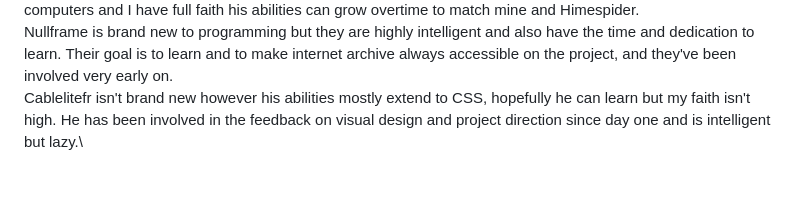
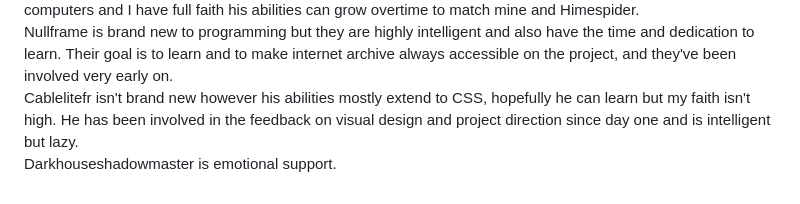
Before and after one commit to omtegu2-bot/thomasi-embedder, a Markdown page: README.md, the part around the change. Drawn GitHub-style.

Commit message:
Add Darkhouseshadowmaster as emotional support
Added a new member, Darkhouseshadowmaster, as emotional support.

```diff
--- a/README.md
+++ b/README.md
@@ -38,3 +38,4 @@ Himespider I am not too sure about, he found bypasses at his old school and can
 There is another user who doesn't currently have a credited email due to his only emails having his full name, but for these purposes we will call him BK. BK is a recent addition and attends a different district and is our current investigator towards minimizing javascript usage until payload is established, he has assisted with my redstone computers and I have full faith his abilities can grow overtime to match mine and Himespider.\
 Nullframe is brand new to programming but they are highly intelligent and also have the time and dedication to learn. Their goal is to learn and to make internet archive always accessible on the project, and they've been involved very early on.\
 Cablelitefr isn't brand new however his abilities mostly extend to CSS, hopefully he can learn but my faith isn't high. He has been involved in the feedback on visual design and project direction since day one and is intelligent but lazy.\
+Darkhouseshadowmaster is emotional support.
```
